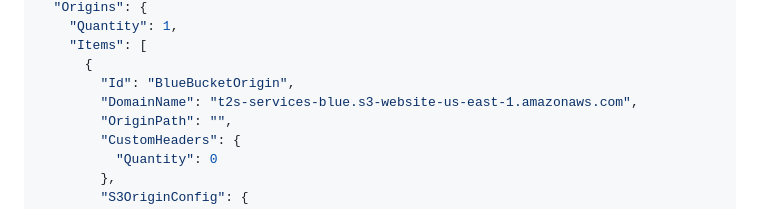
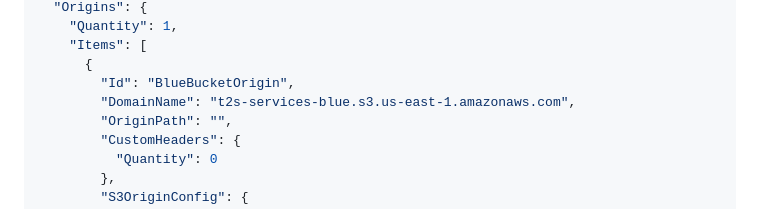
Before and after one commit to Here2ServeU/aws-blue_green-deployment, a Markdown page: README.md, the part around the change. GitHub-like rendering.

```diff
--- a/README.md
+++ b/README.md
@@ -119,7 +119,7 @@ aws cloudfront create-distribution --distribution-config file://distribution-con
     "Items": [
       {
         "Id": "BlueBucketOrigin",
-        "DomainName": "t2s-services-blue.s3-website-us-east-1.amazonaws.com",
+        "DomainName": "t2s-services-blue.s3.us-east-1.amazonaws.com",
         "OriginPath": "",
         "CustomHeaders": {
           "Quantity": 0
```
